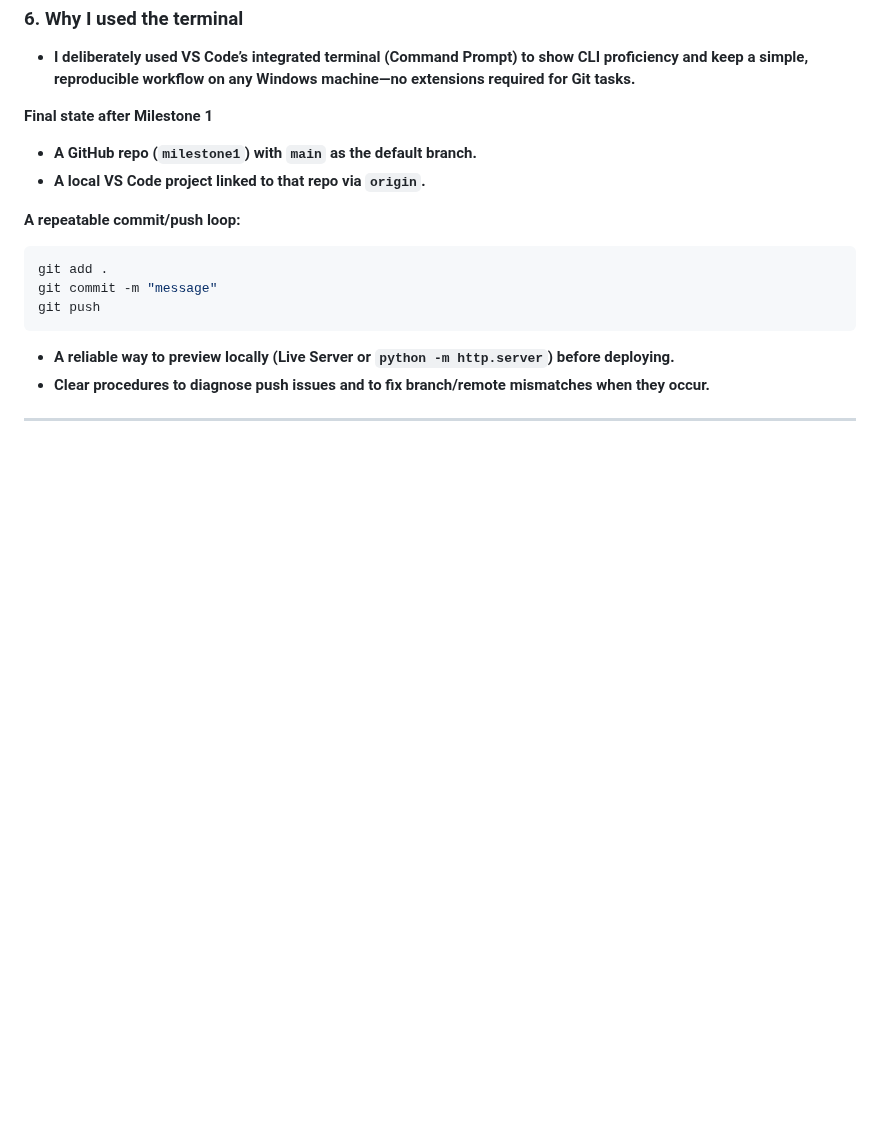
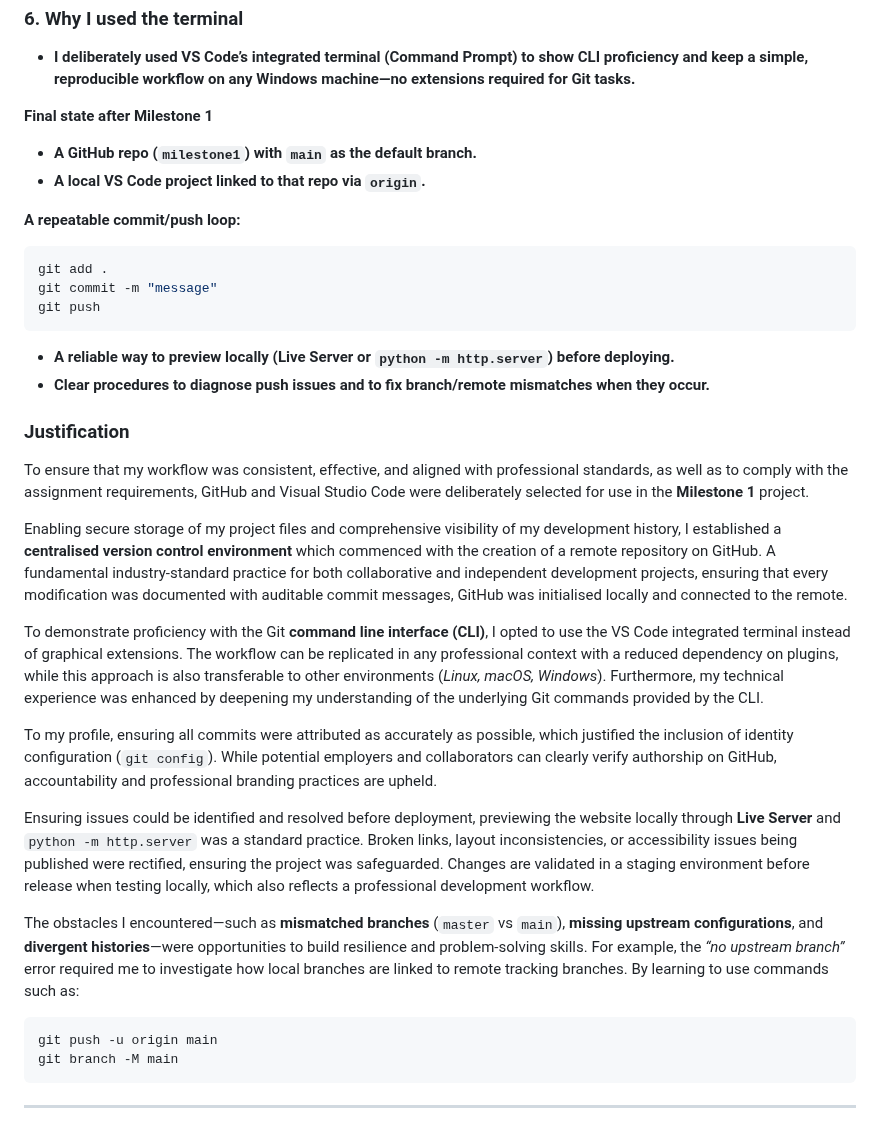
Before and after one commit to rpires71/milestone1, a Markdown page: README.md, the part around the change. Drawn GitHub-style; blank space fills up the shorter version.

Commit message:
Update README.md
GitHub and Visual Studio Code configuration justification

````diff
--- a/README.md
+++ b/README.md
@@ -3403,4 +3403,24 @@ git push
 
 - **A reliable way to preview locally (Live Server or `python -m http.server`) before deploying.**
 - **Clear procedures to diagnose push issues and to fix branch/remote mismatches when they occur.**
----
+
+### Justification
+
+To ensure that my workflow was consistent, effective, and aligned with professional standards, as well as to comply with the assignment requirements, GitHub and Visual Studio Code were deliberately selected for use in the **Milestone 1** project.
+
+Enabling secure storage of my project files and comprehensive visibility of my development history, I established a **centralised version control environment** which commenced with the creation of a remote repository on GitHub. A fundamental industry-standard practice for both collaborative and independent development projects, ensuring that every modification was documented with auditable commit messages, GitHub was initialised locally and connected to the remote.
+
+To demonstrate proficiency with the Git **command line interface (CLI)**, I opted to use the VS Code integrated terminal instead of graphical extensions. The workflow can be replicated in any professional context with a reduced dependency on plugins, while this approach is also transferable to other environments (*Linux, macOS, Windows*). Furthermore, my technical experience was enhanced by deepening my understanding of the underlying Git commands provided by the CLI.
+
+To my profile, ensuring all commits were attributed as accurately as possible, which justified the inclusion of identity configuration (`git config`). While potential employers and collaborators can clearly verify authorship on GitHub, accountability and professional branding practices are upheld.
+
+Ensuring issues could be identified and resolved before deployment, previewing the website locally through **Live Server** and `python -m http.server` was a standard practice. Broken links, layout inconsistencies, or accessibility issues being published were rectified, ensuring the project was safeguarded. Changes are validated in a staging environment before release when testing locally, which also reflects a professional development workflow.
+
+The obstacles I encountered—such as **mismatched branches** (`master` vs `main`), **missing upstream configurations**, and **divergent histories**—were opportunities to build resilience and problem-solving skills. For example, the *“no upstream branch”* error required me to investigate how local branches are linked to remote tracking branches. By learning to use commands such as:
+
+```bash
+git push -u origin main
+git branch -M main
+```
+
+---
````
